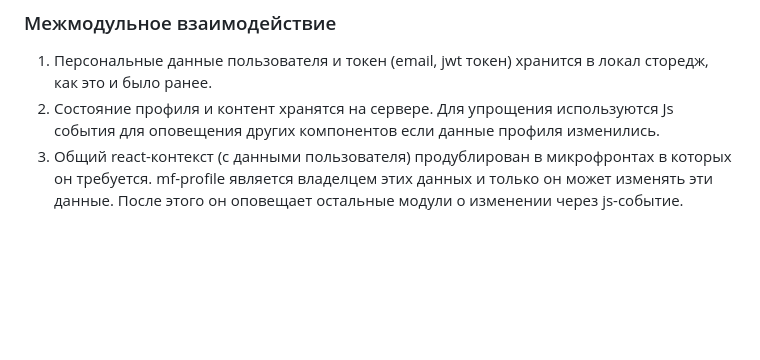
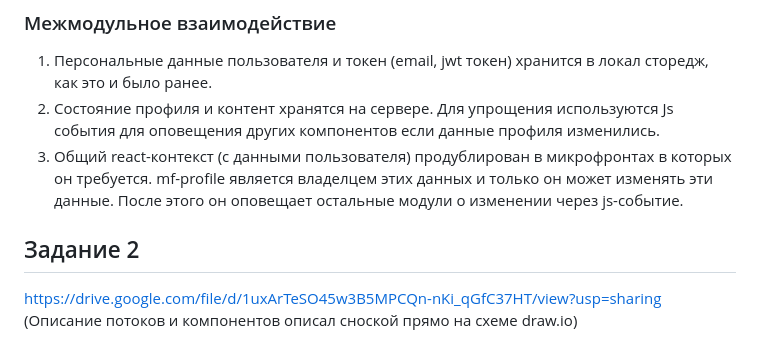
Before and after one commit to smamykin/yandex-practicum-arc-sprint-1, a Markdown page: README.md, the part around the change. Drawn GitHub-style; blank space fills up the shorter version.

Commit message:
задание 2

```diff
--- a/README.md
+++ b/README.md
@@ -143,3 +143,9 @@ Runtime метод же больше подходит под предполож
 3. Общий react-контекст (с данными пользователя) продублирован в микрофронтах в которых он требуется. mf-profile
     является владелцем этих данных и только он может изменять эти данные. После этого он оповещает остальные модули
     о изменении через js-событие.
+
+
+## Задание 2
+
+https://drive.google.com/file/d/1uxArTeSO45w3B5MPCQn-nKi_qGfC37HT/view?usp=sharing
+(Описание потоков и компонентов описал сноской прямо на схеме draw.io)
```
